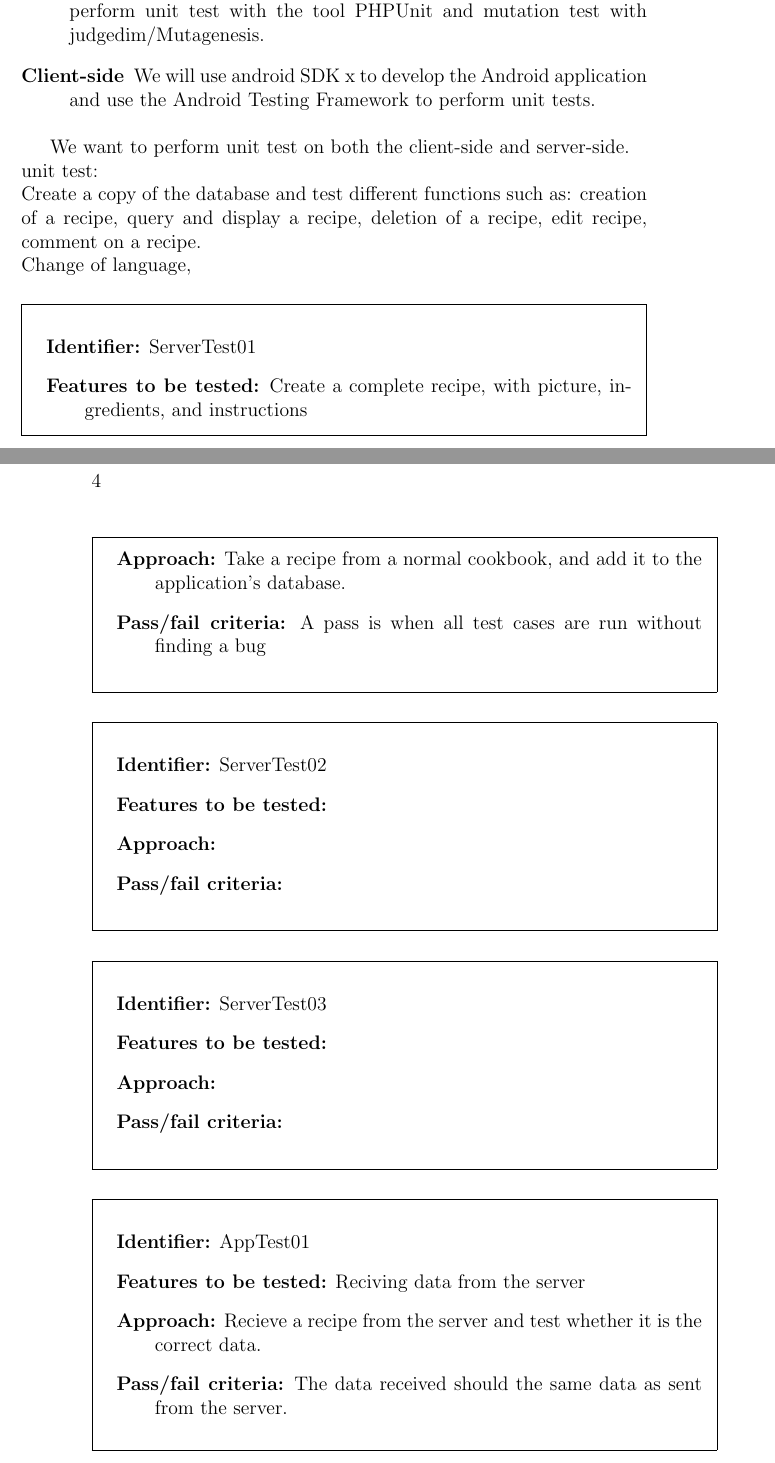
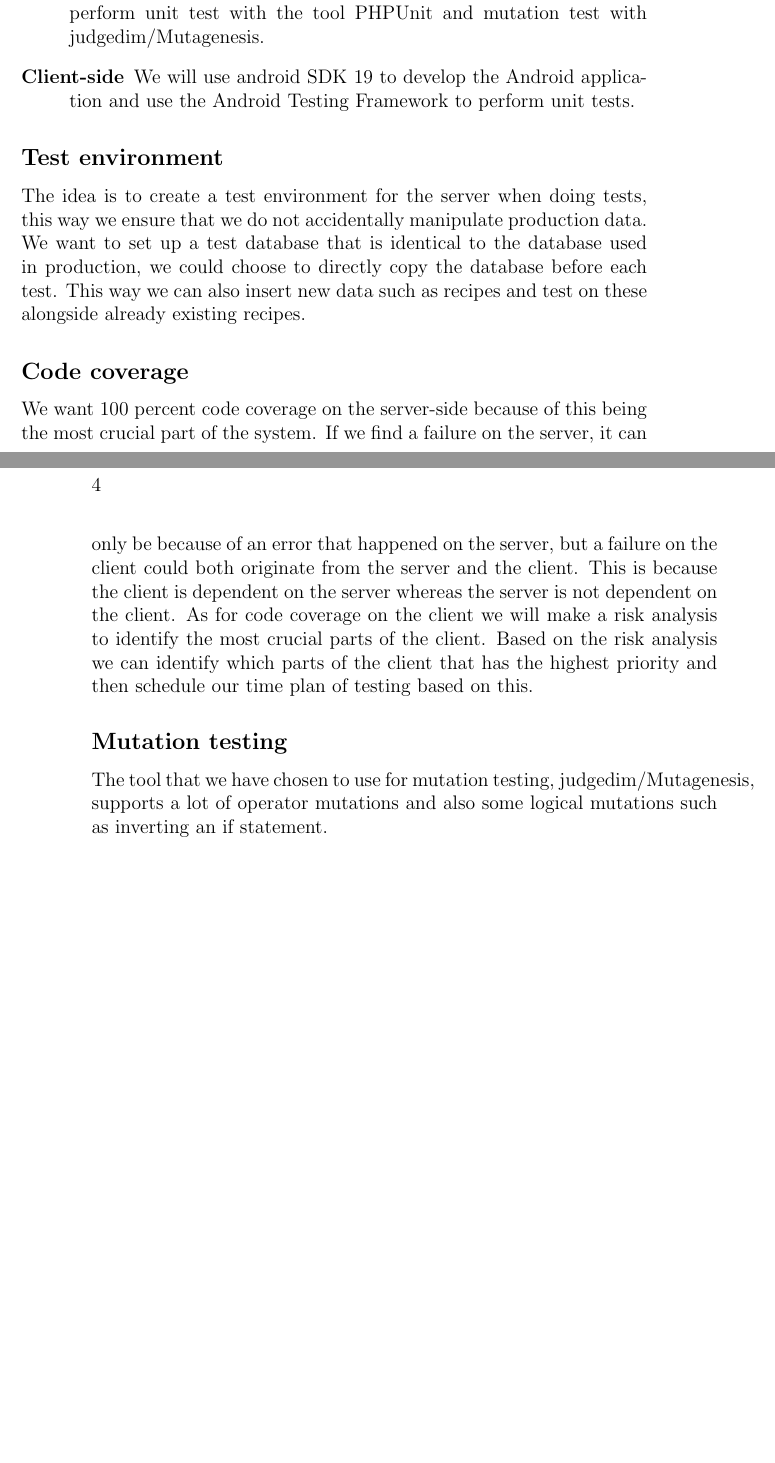
Before and after one commit to figa12/food-report, a LaTeX book (testmini2/miniproject-ToV-Group2.tex): two parts of pages 3 and 4 of 4, joined at a grey line, cut so that both start at the same text, the shorter picture padded with empty space. Compiled offline with pdfLaTeX.

Commit message:
test mini project

```diff
--- a/testmini2/miniproject-ToV-Group2.tex
+++ b/testmini2/miniproject-ToV-Group2.tex
@@ -32,42 +32,18 @@ We will in our project make an application that functions as an digital cookbook
 \begin{description}
     \item[Server-side]
-        We will use PHP5.x to do the server-side scripting,
+        We will use PHP5.3.2 to do the server-side scripting,
         we will perform unit test with the tool PHPUnit and mutation test with judgedim/Mutagenesis.
     \item[Client-side]
-        We will use android SDK x to develop the Android application and use the Android Testing Framework to perform unit tests.
+        We will use android SDK 19 to develop the Android application and use the Android Testing Framework to perform unit tests.
 \end{description}
 
-%test description and plan
-We want to perform unit test on both the client-side and server-side.\\
-unit test:\\
-Create a copy of the database and test different functions such as: creation of a recipe, query and display a recipe, deletion of a recipe, edit recipe, comment on a recipe.\\
-Change of language,
+\subsection{Test environment}
+The idea is to create a test environment for the server when doing tests, this way we ensure that we do not accidentally manipulate production data. We want to set up a test database that is identical to the database used in production, we could choose to directly copy the database before each test. This way we can also insert new data such as recipes and test on these alongside already existing recipes.
 
-%add an recipe to the database
-\testdesign
-{ServerTest01} %identifier
-{Create a complete recipe, with picture, ingredients, and instructions} %features to be testet
-{Take a recipe from a normal cookbook, and add it to the application's database.} %approach
-{A pass is when all test cases are run without finding a bug} %pass&fail criteria
+\subsection{Code coverage}
+We want 100 percent code coverage on the server-side because of this being the most crucial part of the system. If we find a failure on the server, it can only be because of an error that happened on the server, but a failure on the client could both originate from the server and the client. This is because the client is dependent on the server whereas the server is not dependent on the client. As for code coverage on the client we will make a risk analysis to identify the most crucial parts of the client. Based on the risk analysis we can identify which parts of the client that has the highest priority and then schedule our time plan of testing based on this.
 
-%testdesign that tests calculation between metric and imperial system.
-\testdesign
-{ServerTest02} %identifier
-{} %features to be testet
-{} %approach
-{} %pass&fail criteria
+\subsection{Mutation testing}
+The tool that we have chosen to use for mutation testing, judgedim/Mutagenesis, supports a lot of operator mutations and also some logical mutations such as inverting an if statement.
 
-%testdesign that tests if the application changes accordingly when user changes the language.
-\testdesign
-{ServerTest03} %identifier
-{} %features to be testet
-{} %approach
-{} %pass&fail criteria
-
-%testdesign der vil tjekke om det insatte data også er ens med det der kommer ud igen på selve applicationen.
-\testdesign
-{AppTest01} %identifier
-{Reciving data from the server} %features to be testet
-{Recieve a recipe from the server and test whether it is the correct data.} %approach
-{The data received should the same data as sent from the server.} %pass&fail criteria
 \end{document}
```
Also changed, not shown: tex/database.tex (+2 -2 lines), testmini2/miniproject-ToV-Group2.tex (4 more changed lines).
